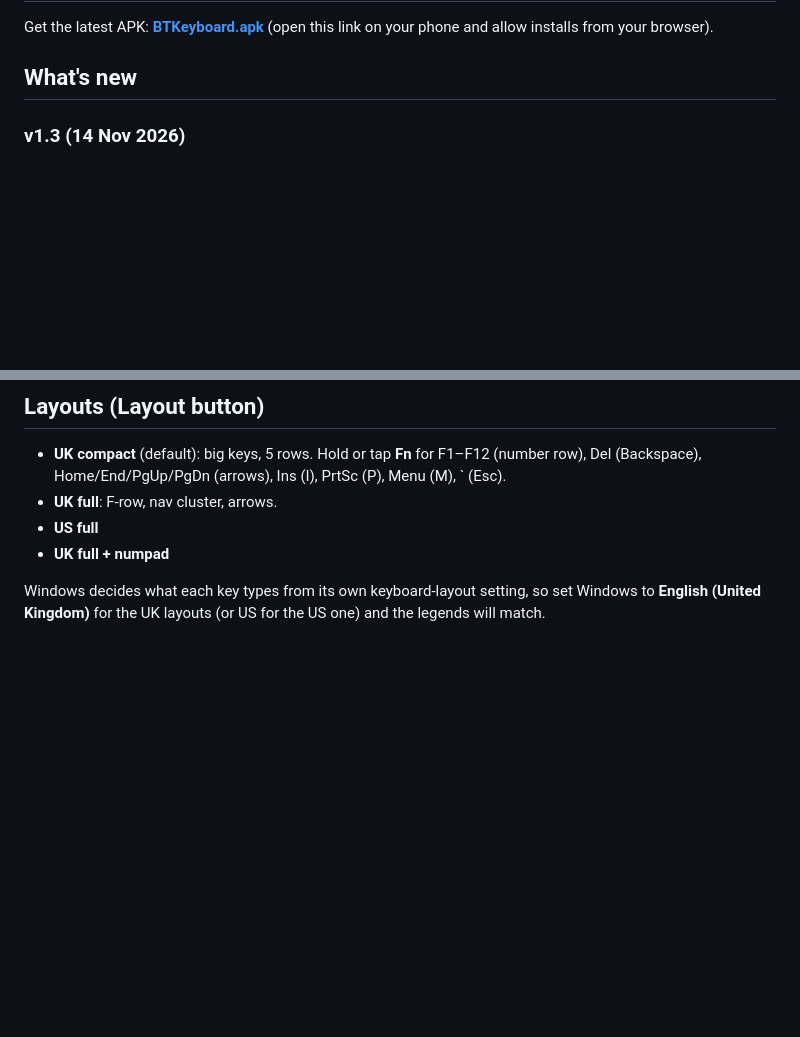
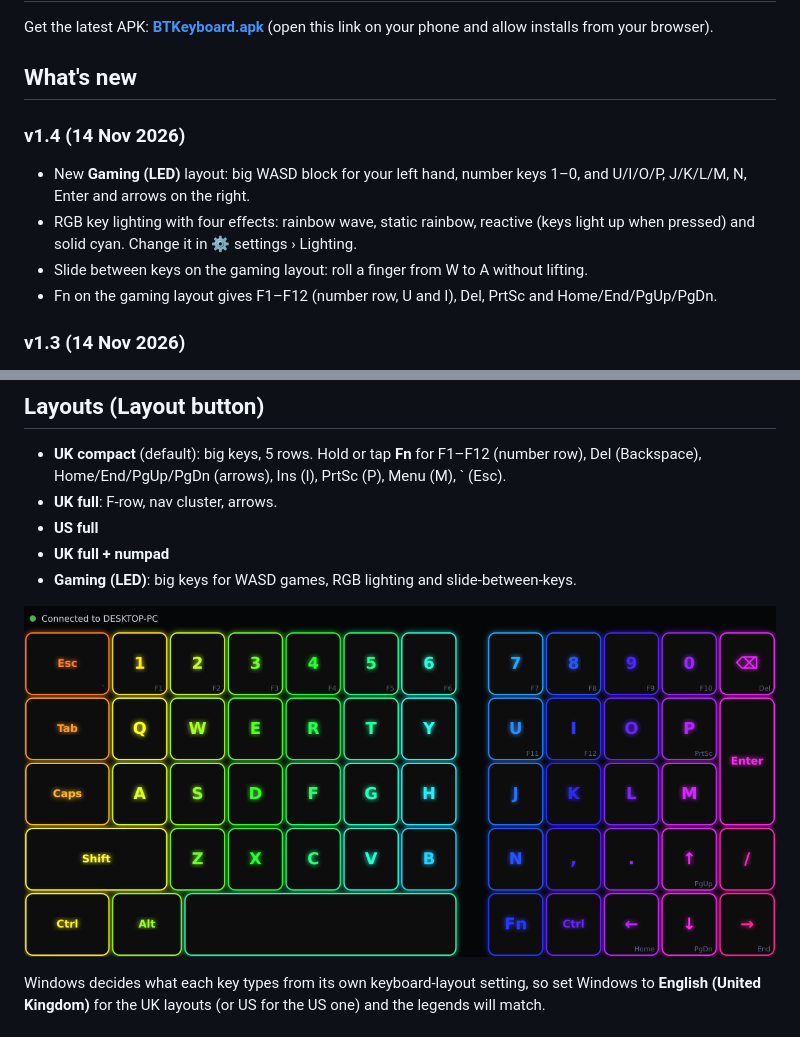
Before and after one commit to wardy-uk1/BTKeyboard, a Markdown page: README.md, 2 parts joined by grey strips. Rendered like a GitHub page; pictures changed too: gaming-preview.png (added); blank space fills up the shorter version.

Commit message:
v1.4: LED gaming keyboard layout with RGB effects and slide-between-keys
Co-Authored-By: Claude Opus 5.5 <noreply@anthropic.com>
Claude-Session: https://claude.ai/code/session_01YWuUH7HPfYLn51GDYiS7Sp

```diff
--- a/README.md
+++ b/README.md
@@ -8,6 +8,12 @@ A full-screen, landscape keyboard for Android that pairs with Windows as a **nor
 Get the latest APK: **[BTKeyboard.apk](https://github.com/wardy-uk1/BTKeyboard/releases/latest/download/BTKeyboard.apk)** (open this link on your phone and allow installs from your browser).
 
 ## What's new
+
+### v1.4 (14 Nov 2026)
+- New **Gaming (LED)** layout: big WASD block for your left hand, number keys 1–0, and U/I/O/P, J/K/L/M, N, Enter and arrows on the right.
+- RGB key lighting with four effects: rainbow wave, static rainbow, reactive (keys light up when pressed) and solid cyan. Change it in ⚙ settings › Lighting.
+- Slide between keys on the gaming layout: roll a finger from W to A without lifting.
+- Fn on the gaming layout gives F1–F12 (number row, U and I), Del, PrtSc and Home/End/PgUp/PgDn.
 
 ### v1.3 (14 Nov 2026)
 - Changed the Bluetooth connection settings to the standard "best effort" profile with room for bursts. The v1.1 settings could make some phones hold key presses back.
@@ -41,6 +47,9 @@ Get the latest APK: **[BTKeyboard.apk](https://github.com/wardy-uk1/BTKeyboard/r
 - **UK full**: F-row, nav cluster, arrows.
 - **US full**
 - **UK full + numpad**
+- **Gaming (LED)**: big keys for WASD games, RGB lighting and slide-between-keys.
+
+![Gaming layout](gaming-preview.png)
 
 Windows decides what each key types from its own keyboard-layout setting, so set Windows to **English (United Kingdom)** for the UK layouts (or US for the US one) and the legends will match.
 
```
Also changed, not shown: 4 other files.
